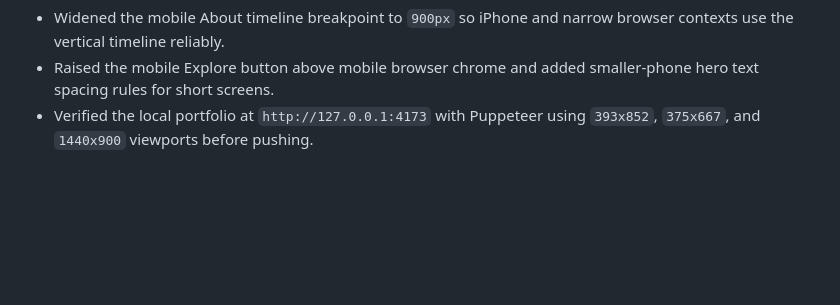
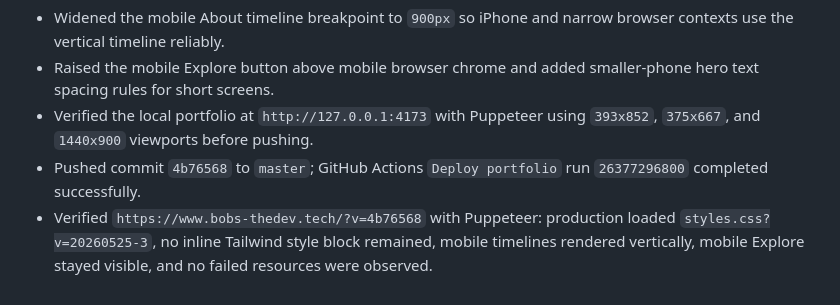
Before and after one commit to Bobsi01/portfolio, a Markdown page: docs/vps/change-log.md, the part around the change. Drawn GitHub-style; blank space fills up the shorter version.

```diff
--- a/docs/vps/change-log.md
+++ b/docs/vps/change-log.md
@@ -80,3 +80,5 @@
 - Widened the mobile About timeline breakpoint to `900px` so iPhone and narrow browser contexts use the vertical timeline reliably.
 - Raised the mobile Explore button above mobile browser chrome and added smaller-phone hero text spacing rules for short screens.
 - Verified the local portfolio at `http://127.0.0.1:4173` with Puppeteer using `393x852`, `375x667`, and `1440x900` viewports before pushing.
+- Pushed commit `4b76568` to `master`; GitHub Actions `Deploy portfolio` run `26377296800` completed successfully.
+- Verified `https://www.bobs-thedev.tech/?v=4b76568` with Puppeteer: production loaded `styles.css?v=20260525-3`, no inline Tailwind style block remained, mobile timelines rendered vertically, mobile Explore stayed visible, and no failed resources were observed.
```
Also changed, not shown: docs/vps/qa-report.md (+4 -0 lines).
